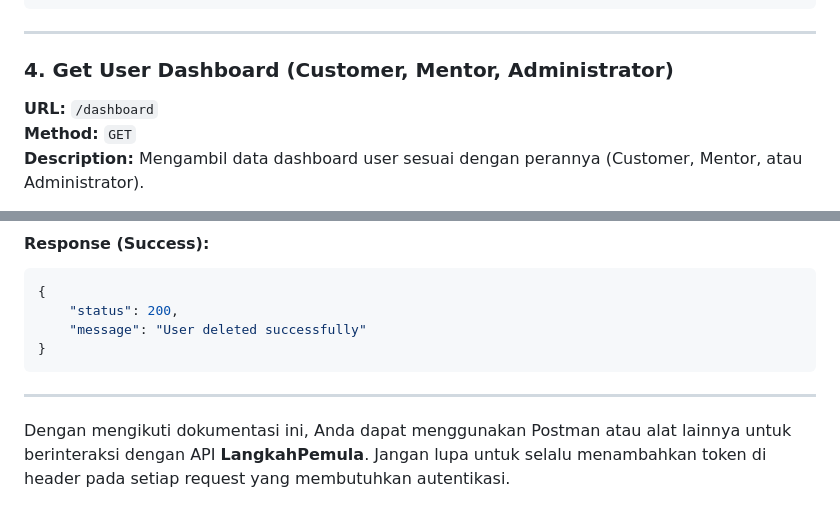
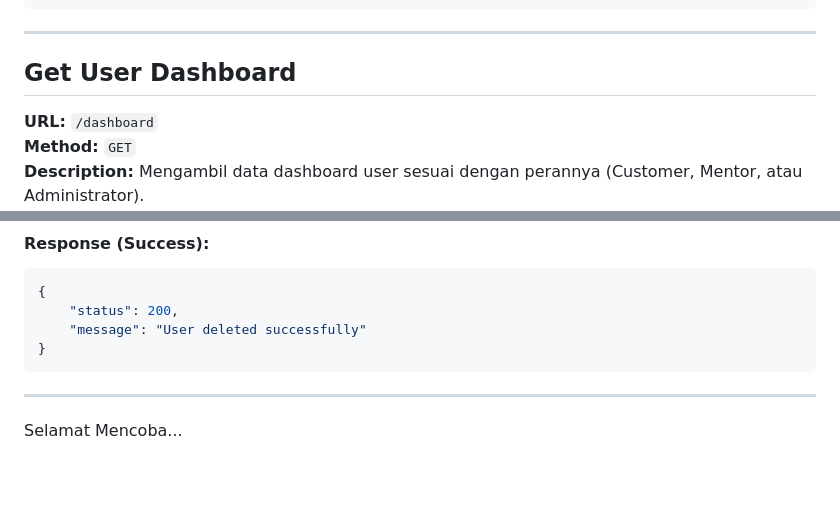
Before and after one commit to chandafa/api-course-dokumentasi, a Markdown page: README.md, 2 parts joined by grey strips. GitHub-like rendering; blank space fills up the shorter version.

```diff
--- a/README.md
+++ b/README.md
@@ -94,7 +108,7 @@ API ini menggunakan **Laravel Sanctum** untuk autentikasi berbasis token. Pastik
 
 ---
 
-### 4. **Get User Dashboard (Customer, Mentor, Administrator)**
+## Get User Dashboard
 
 **URL:** `/dashboard`
 **Method:** `GET`
@@ -387,4 +401,4 @@ API ini menggunakan **Laravel Sanctum** untuk autentikasi berbasis token. Pastik
 
 ---
 
-Dengan mengikuti dokumentasi ini, Anda dapat menggunakan Postman atau alat lainnya untuk berinteraksi dengan API **LangkahPemula**. Jangan lupa untuk selalu menambahkan token di header pada setiap request yang membutuhkan autentikasi.
+Selamat Mencoba...
```
Also changed, not shown: other parts of README.md (+35 -21 lines).
